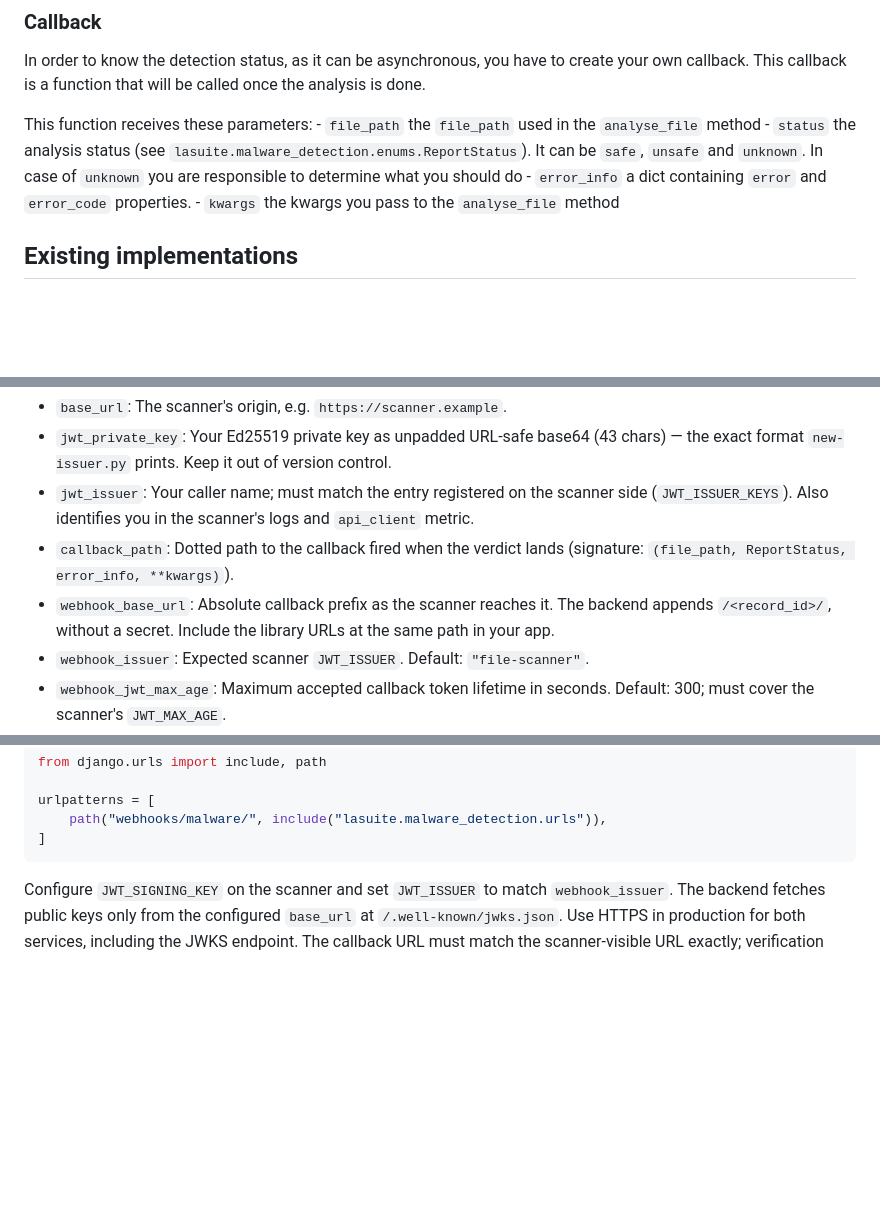
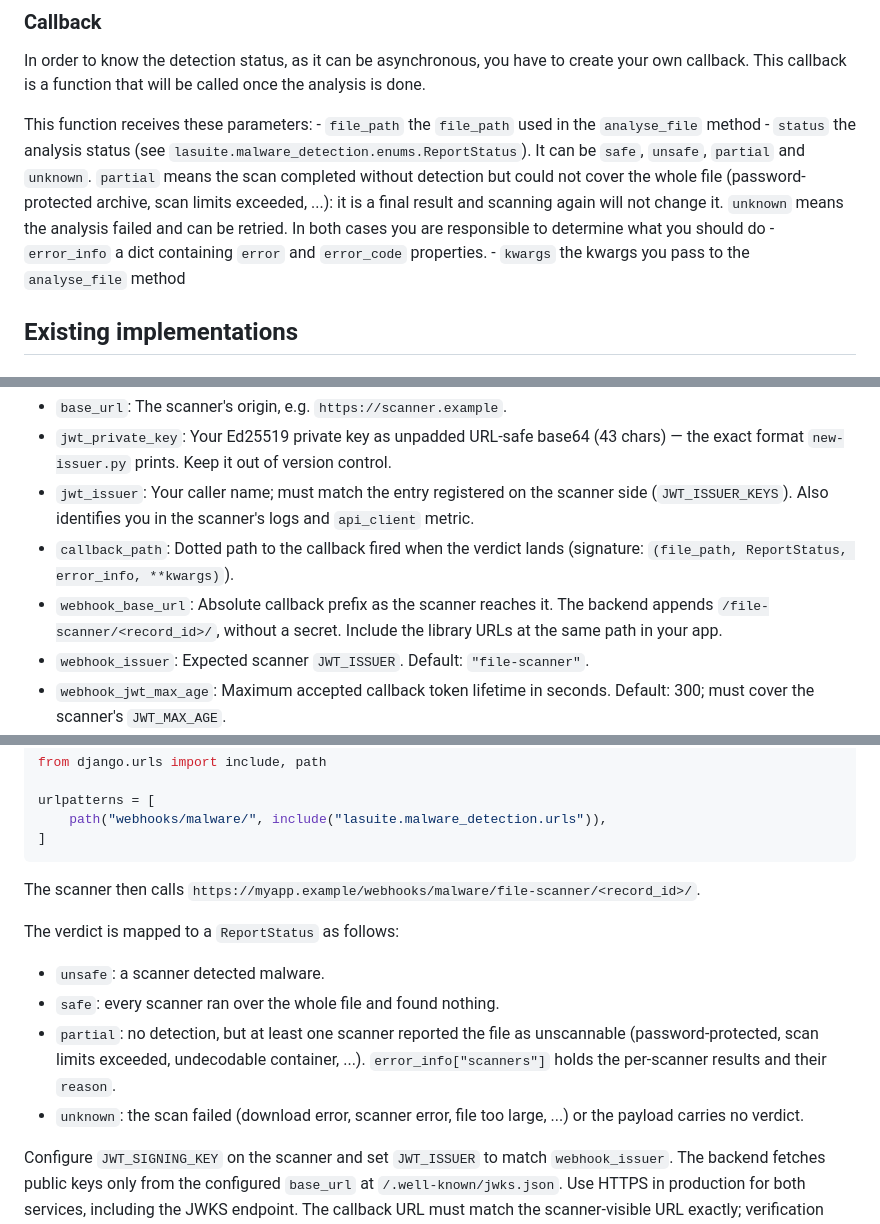
Before and after one commit to suitenumerique/django-lasuite, a Markdown page: documentation/how-to-use-malware-detection-backend.md, 3 parts joined by grey strips. Rendered like a GitHub page; blank space fills up the shorter version.

Commit message:
fixup! 📝(malware) document the FileScannerBackend
Document the file-scanner/ webhook prefix and the partial status.

````diff
--- a/documentation/how-to-use-malware-detection-backend.md
+++ b/documentation/how-to-use-malware-detection-backend.md
@@ -48,7 +48,7 @@ malware_detection.analyse_file("path/to/your/file.txt")
 
 In order to know the detection status, as it can be asynchronous, you have to create your own callback. This callback is a function that will be called once the analysis is done.
 
-This function receives these parameters: - `file_path` the `file_path` used in the `analyse_file` method - `status` the analysis status (see `lasuite.malware_detection.enums.ReportStatus`). It can be `safe`, `unsafe` and `unknown`. In case of `unknown` you are responsible to determine what you should do - `error_info` a dict containing `error` and `error_code` properties. - `kwargs` the kwargs you pass to the `analyse_file` method
+This function receives these parameters: - `file_path` the `file_path` used in the `analyse_file` method - `status` the analysis status (see `lasuite.malware_detection.enums.ReportStatus`). It can be `safe`, `unsafe`, `partial` and `unknown`. `partial` means the scan completed without detection but could not cover the whole file (password-protected archive, scan limits exceeded, ...): it is a final result and scanning again will not change it. `unknown` means the analysis failed and can be retried. In both cases you are responsible to determine what you should do - `error_info` a dict containing `error` and `error_code` properties. - `kwargs` the kwargs you pass to the `analyse_file` method
 
 ## Existing implementations
 
@@ -119,7 +119,7 @@ parameters:
 - `jwt_private_key`: Your Ed25519 private key as unpadded URL-safe base64 (43 chars) — the exact format `new-issuer.py` prints. Keep it out of version control.
 - `jwt_issuer`: Your caller name; must match the entry registered on the scanner side (`JWT_ISSUER_KEYS`). Also identifies you in the scanner's logs and `api_client` metric.
 - `callback_path`: Dotted path to the callback fired when the verdict lands (signature: `(file_path, ReportStatus, error_info, **kwargs)`).
-- `webhook_base_url`: Absolute callback prefix as the scanner reaches it. The backend appends `/<record_id>/`, without a secret. Include the library URLs at the same path in your app.
+- `webhook_base_url`: Absolute callback prefix as the scanner reaches it. The backend appends `/file-scanner/<record_id>/`, without a secret. Include the library URLs at the same path in your app.
 - `webhook_issuer`: Expected scanner `JWT_ISSUER`. Default: `"file-scanner"`.
 - `webhook_jwt_max_age`: Maximum accepted callback token lifetime in seconds. Default: 300; must cover the scanner's `JWT_MAX_AGE`.
 - `jwt_audience`: `aud` claim; defaults to `"file-scanner"` and must match the scanner's `JWT_AUDIENCE`.
@@ -151,6 +151,15 @@ urlpatterns = [
     path("webhooks/malware/", include("lasuite.malware_detection.urls")),
 ]
 ```
+
+The scanner then calls `https://myapp.example/webhooks/malware/file-scanner/<record_id>/`.
+
+The verdict is mapped to a `ReportStatus` as follows:
+
+- `unsafe`: a scanner detected malware.
+- `safe`: every scanner ran over the whole file and found nothing.
+- `partial`: no detection, but at least one scanner reported the file as unscannable (password-protected, scan limits exceeded, undecodable container, ...). `error_info["scanners"]` holds the per-scanner results and their `reason`.
+- `unknown`: the scan failed (download error, scanner error, file too large, ...) or the payload carries no verdict.
 
 Configure `JWT_SIGNING_KEY` on the scanner and set `JWT_ISSUER` to match
 `webhook_issuer`. The backend fetches public keys only from the configured
````
